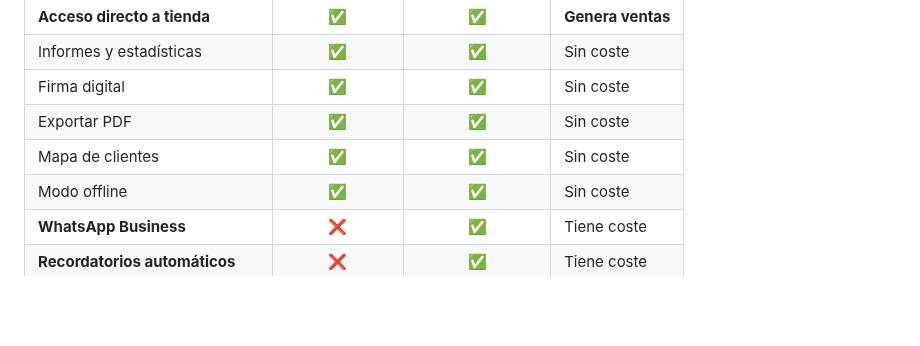
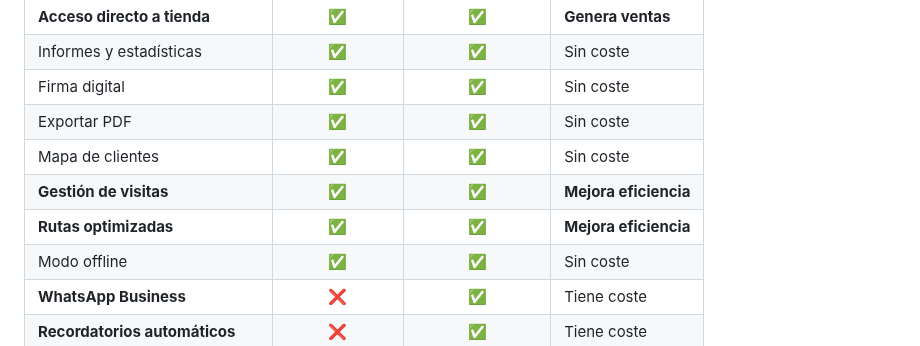
Before and after one commit to hidajonedIE/piano-emotion-manager, a Markdown page: docs/PLAN_IMPLEMENTACION_COMPRA_MINIMA.md, the part around the change. GitHub-like rendering; blank space fills up the shorter version.

Commit message:
docs: Añadir gestión de visitas y rutas optimizadas a cuenta Básica

```diff
--- a/docs/PLAN_IMPLEMENTACION_COMPRA_MINIMA.md
+++ b/docs/PLAN_IMPLEMENTACION_COMPRA_MINIMA.md
@@ -23,6 +23,8 @@ El principio fundamental es **justo y transparente**: el técnico puede usar tod
 | Firma digital | ✅ | ✅ | Sin coste |
 | Exportar PDF | ✅ | ✅ | Sin coste |
 | Mapa de clientes | ✅ | ✅ | Sin coste |
+| **Gestión de visitas** | ✅ | ✅ | **Mejora eficiencia** |
+| **Rutas optimizadas** | ✅ | ✅ | **Mejora eficiencia** |
 | Modo offline | ✅ | ✅ | Sin coste |
 | **WhatsApp Business** | ❌ | ✅ | Tiene coste |
 | **Recordatorios automáticos** | ❌ | ✅ | Tiene coste |
```
